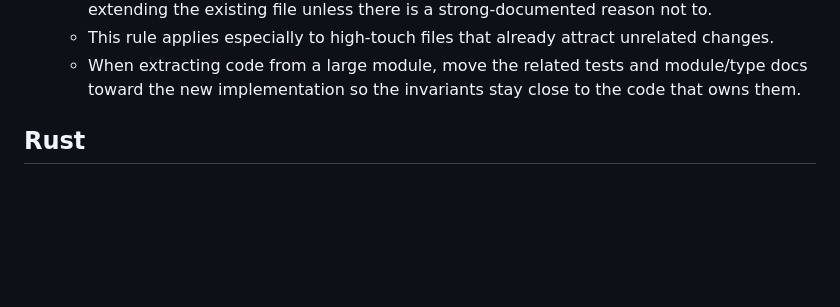
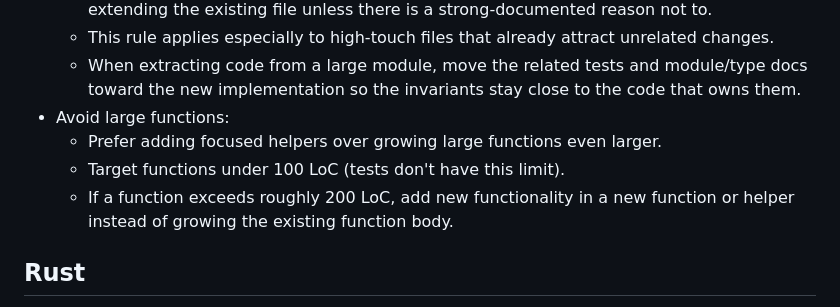
Before and after one commit to lejmer/janiform, a Markdown page: AGENTS.md, the part around the change. GitHub-like rendering; blank space fills up the shorter version.

Commit message:
Add clarification for functions in AGENTS.md

```diff
--- a/AGENTS.md
+++ b/AGENTS.md
@@ -61,6 +61,10 @@ This codebase is pre-v0.1 and has no external users.
   - If a file exceeds roughly 800 LoC, add new functionality in a new module instead of extending the existing file unless there is a strong-documented reason not to.
   - This rule applies especially to high-touch files that already attract unrelated changes.
   - When extracting code from a large module, move the related tests and module/type docs toward the new implementation so the invariants stay close to the code that owns them.
+- Avoid large functions:
+  - Prefer adding focused helpers over growing large functions even larger.
+  - Target functions under 100 LoC (tests don't have this limit).
+  - If a function exceeds roughly 200 LoC, add new functionality in a new function or helper instead of growing the existing function body.
 
 ## Rust
 
```
